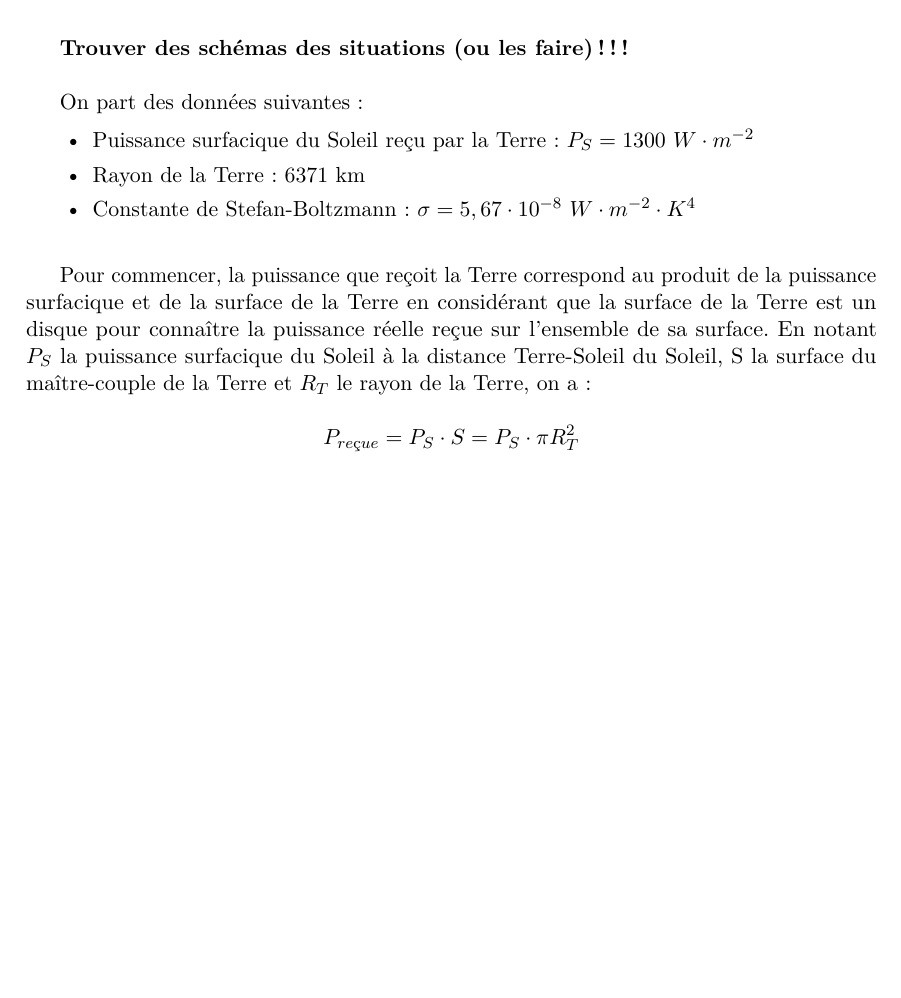
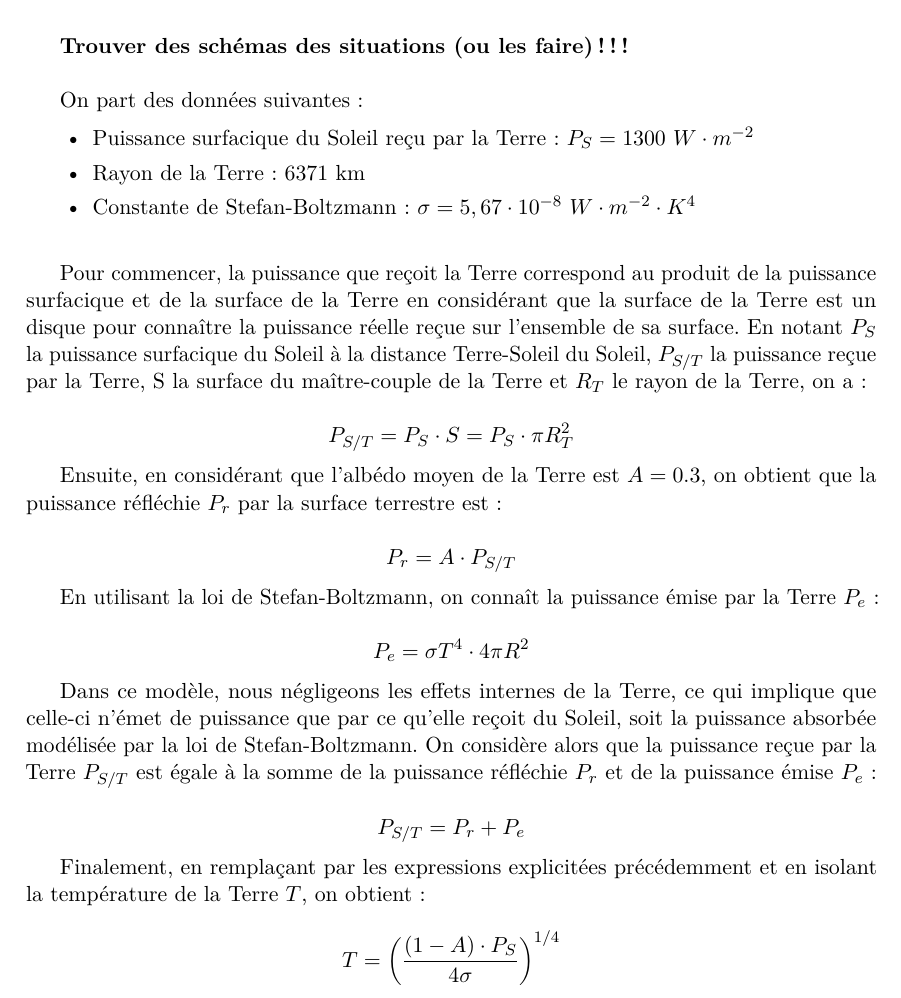
Before and after one commit to quokkafeal6/IPCC, a LaTeX document (Premier_modele/Annexes/Premier_modele.tex): part of the page, cut so that both start at the same text, the shorter picture padded with empty space. Compiled offline with pdfLaTeX.

Commit message:
Rédaction rapport premier modèle
Fin de la rédaction du premier modèle (version temporaire à améliorer avec schémas + texte supplémentaire)

```diff
--- a/Premier_modele/Annexes/Premier_modele.tex
+++ b/Premier_modele/Annexes/Premier_modele.tex
@@ -29,11 +29,25 @@ On part des données suivantes :
 
 \end{enumerate}
 
-Pour commencer, la puissance que reçoit la Terre correspond au produit de la puissance surfacique et de la surface de la Terre en considérant que la surface de la Terre est un disque pour connaître la puissance réelle reçue sur l'ensemble de sa surface. En notant $P_S$ la puissance surfacique du Soleil à la distance Terre-Soleil du Soleil, S la surface du maître-couple de la Terre et $R_T$ le rayon de la Terre, on a :
+Pour commencer, la puissance que reçoit la Terre correspond au produit de la puissance surfacique et de la surface de la Terre en considérant que la surface de la Terre est un disque pour connaître la puissance réelle reçue sur l'ensemble de sa surface. En notant $P_S$ la puissance surfacique du Soleil à la distance Terre-Soleil du Soleil, $P_{S/T}$ la puissance reçue par la Terre, S la surface du maître-couple de la Terre et $R_T$ le rayon de la Terre, on a :
 
-\[ P_{reçue} = P_S \cdot S = P_S \cdot \pi R_T^2  \]
+\[ P_{S/T} = P_S \cdot S = P_S \cdot \pi R_T^2  \]
 
+Ensuite, en considérant que l'albédo moyen de la Terre est $A = 0.3$, on obtient que la puissance réfléchie $P_r$ par la surface terrestre est :
 
+\[ P_r = A \cdot P_{S/T} \]
+
+En utilisant la loi de Stefan-Boltzmann, on connaît la puissance émise par la Terre $P_e$ :
+
+\[ P_e = \sigma T^4 \cdot 4 \pi R^2 \]
+
+Dans ce modèle, nous négligeons les effets internes de la Terre, ce qui implique que celle-ci n'émet de puissance que par ce qu'elle reçoit du Soleil, soit la puissance absorbée modélisée par la loi de Stefan-Boltzmann. On considère alors que la puissance reçue par la Terre $P_{S/T}$ est égale à la somme de la puissance réfléchie $P_r$ et de la puissance émise $P_e$ :
+
+\[ P_{S/T} = P_r + P_e \]
+
+Finalement, en remplaçant par les expressions explicitées précédemment et en isolant la température de la Terre $T$, on obtient :
+
+\[ T = \left(\dfrac{(1 - A) \cdot P_S}{4\sigma}\right)^{1/4} \]
 
 
 
```
Also changed, not shown: Premier_modele/Premier_modele.pdf, 3 other files.
